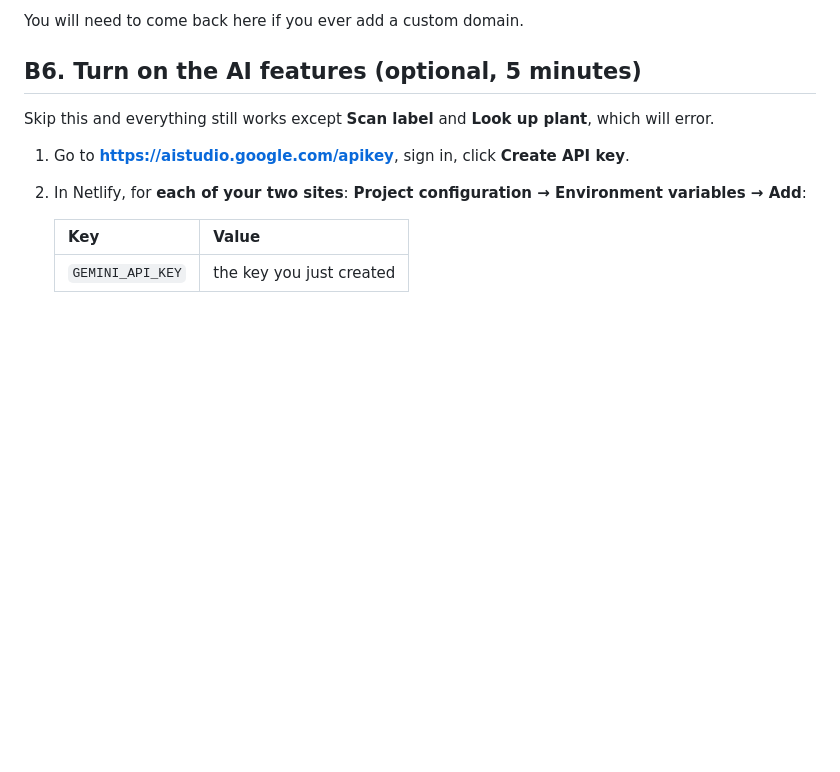
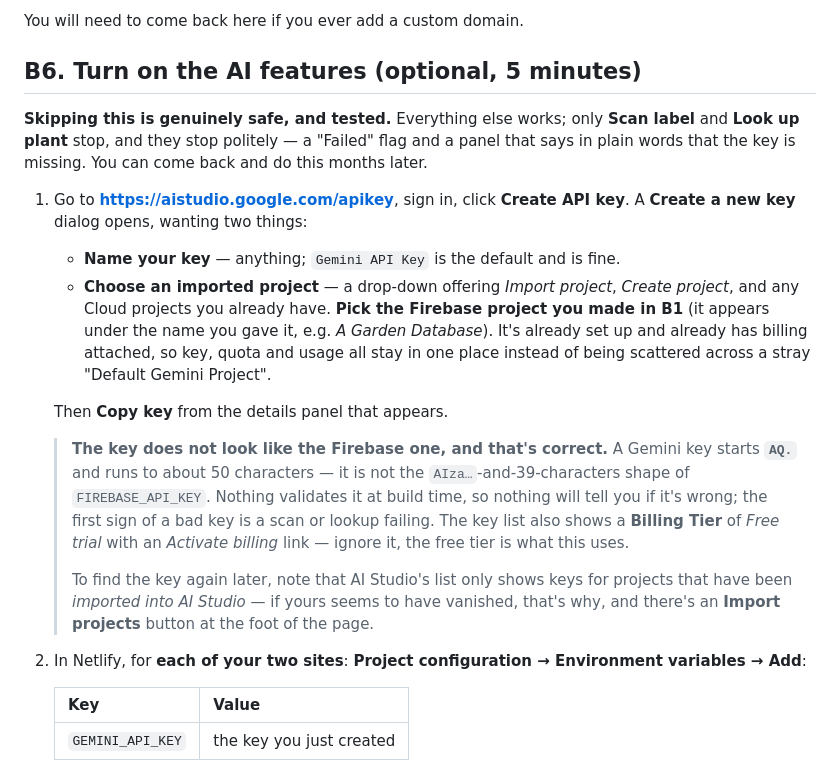
Before and after one commit to johnthegardenerbullivant-dotcom/garden-nursery-apps, a Markdown page: SETUP.md, the part around the change. GitHub-like rendering; blank space fills up the shorter version.

Commit message:
docs: B6 for the current AI Studio key dialog, and the AQ. key shape
Sixth batch from the dry run. Creating a Gemini key now opens a dialog asking
for a key name and a Cloud project rather than just minting one. B6 says to
pick the Firebase project from B1, so the key, its quota and its billing stay
with everything else instead of landing in a stray Default Gemini Project.

The key itself starts AQ. and runs to about 50 characters, nothing like the
AIza-and-39 shape of FIREBASE_API_KEY that this guide warns about elsewhere.
It looks wrong and is not. Worth saying explicitly, because build.mjs scopes
its shape check to FIREBASE_API_KEY (build.mjs:203) and GEMINI_API_KEY is
read at runtime by the functions, so nothing checks it and a bad key surfaces
only as a failed scan.

Also records that AI Studio's key list only shows keys for projects imported
into AI Studio, which is how a key appears to vanish.

Skipping the AI features was tested this pass rather than assumed: without a
key, Scan label and Look up plant fail with a Failed flag and a panel naming
the missing key, and nothing else is affected. B6 now says so as fact.

Co-Authored-By: Claude Opus 5 <noreply@anthropic.com>

```diff
--- a/SETUP.md
+++ b/SETUP.md
@@ -265,9 +265,32 @@ You will need to come back here if you ever add a custom domain.
 
 ## B6. Turn on the AI features (optional, 5 minutes)
 
-Skip this and everything still works except **Scan label** and **Look up plant**, which will error.
+**Skipping this is genuinely safe, and tested.** Everything else works; only **Scan label** and
+**Look up plant** stop, and they stop politely — a "Failed" flag and a panel that says in plain
+words that the key is missing. You can come back and do this months later.
 
-1. Go to **https://aistudio.google.com/apikey**, sign in, click **Create API key**.
+1. Go to **https://aistudio.google.com/apikey**, sign in, click **Create API key**. A **Create a new
+   key** dialog opens, wanting two things:
+   - **Name your key** — anything; `Gemini API Key` is the default and is fine.
+   - **Choose an imported project** — a drop-down offering *Import project*, *Create project*, and
+     any Cloud projects you already have. **Pick the Firebase project you made in B1** (it appears
+     under the name you gave it, e.g. *A Garden Database*). It's already set up and already has
+     billing attached, so key, quota and usage all stay in one place instead of being scattered
+     across a stray "Default Gemini Project".
+
+   Then **Copy key** from the details panel that appears.
+
+   > **The key does not look like the Firebase one, and that's correct.** A Gemini key starts
+   > **`AQ.`** and runs to about 50 characters — it is not the `AIza…`-and-39-characters shape of
+   > `FIREBASE_API_KEY`. Nothing validates it at build time, so nothing will tell you if it's wrong;
+   > the first sign of a bad key is a scan or lookup failing. The key list also shows a **Billing
+   > Tier** of *Free trial* with an *Activate billing* link — ignore it, the free tier is what this
+   > uses.
+   >
+   > To find the key again later, note that AI Studio's list only shows keys for projects that have
+   > been *imported into AI Studio* — if yours seems to have vanished, that's why, and there's an
+   > **Import projects** button at the foot of the page.
+
 2. In Netlify, for **each of your two sites**: **Project configuration → Environment variables →
    Add**:
 
```
Also changed, not shown: CHANGELOG.md (+8 -0 lines).
